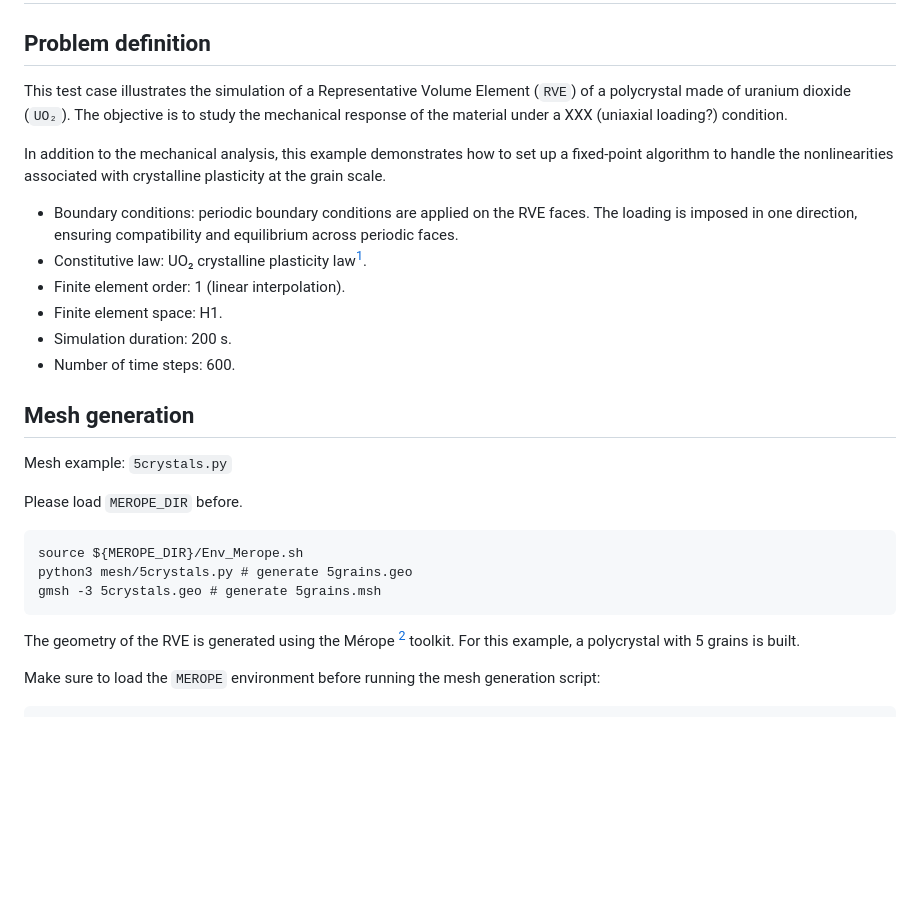
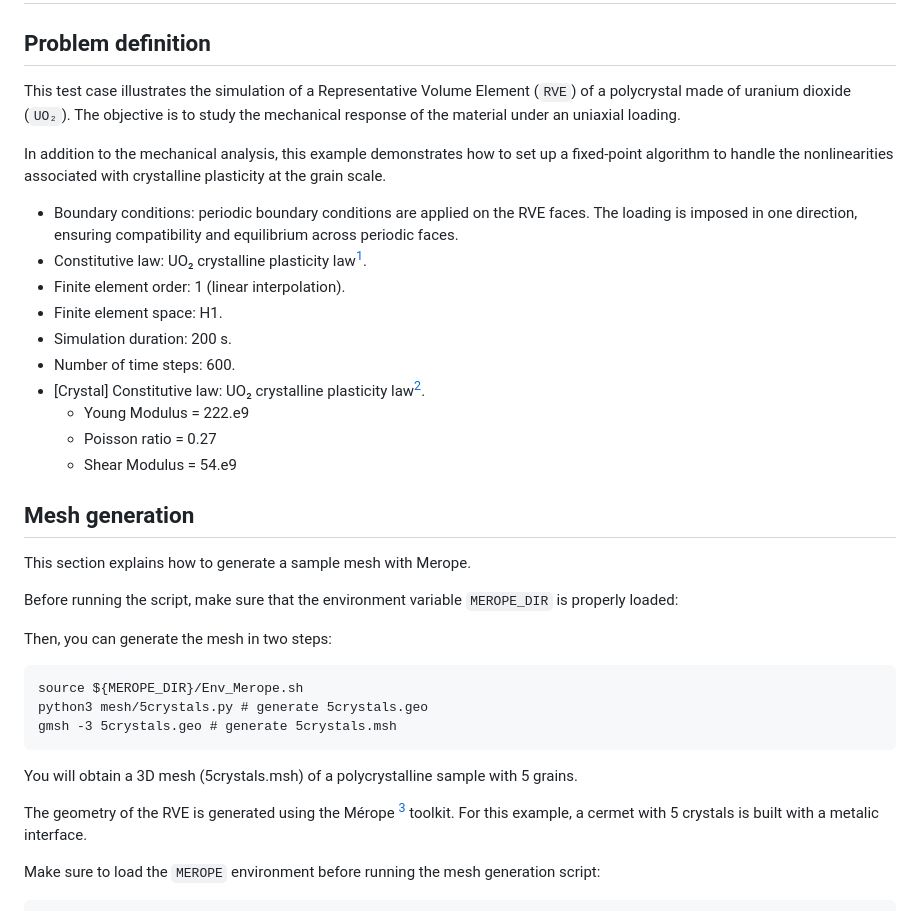
Before and after one commit to rprat-pro/mm-opera-hpc, a Markdown page: polycrystal/README.md, the part around one of its changes. GitHub-like rendering; blank space fills up the shorter version.

````diff
--- a/polycrystal/README.md
+++ b/polycrystal/README.md
@@ -2,7 +2,7 @@
 
 ## Problem definition
 
-This test case illustrates the simulation of a Representative Volume Element (`RVE`) of a polycrystal made of uranium dioxide (`UO₂`). The objective is to study the mechanical response of the material under a XXX (uniaxial loading?) condition.
+This test case illustrates the simulation of a Representative Volume Element (`RVE`) of a polycrystal made of uranium dioxide (`UO₂`). The objective is to study the mechanical response of the material under an uniaxial loading.
 
 In addition to the mechanical analysis, this example demonstrates how to set up a fixed-point algorithm to handle the nonlinearities associated with crystalline plasticity at the grain scale.
 
@@ -12,20 +12,28 @@ In addition to the mechanical analysis, this example demonstrates how to set up
 - Finite element space: H1.
 - Simulation duration: 200 s.
 - Number of time steps: 600.
+- [Crystal] Constitutive law: UO₂ crystalline plasticity law[^2].
+	- Young Modulus = 222.e9
+	- Poisson ratio = 0.27
+	- Shear Modulus = 54.e9
 
 ## Mesh generation
+This section explains how to generate a sample mesh with Merope.
 
-Mesh example: `5crystals.py`
+Before running the script, make sure that the environment variable `MEROPE_DIR` is properly loaded:
 
-Please load `MEROPE_DIR` before.
+Then, you can generate the mesh in two steps:
+
 
 ```
 source ${MEROPE_DIR}/Env_Merope.sh
-python3 mesh/5crystals.py # generate 5grains.geo
-gmsh -3 5crystals.geo # generate 5grains.msh
+python3 mesh/5crystals.py # generate 5crystals.geo
+gmsh -3 5crystals.geo # generate 5crystals.msh
 ```
 
-The geometry of the RVE is generated using the Mérope [^1] toolkit. For this example, a polycrystal with 5 grains is built.
+You will obtain a 3D mesh (5crystals.msh) of a polycrystalline sample with 5 grains.
+
+The geometry of the RVE is generated using the Mérope [^1] toolkit. For this example, a cermet with 5 crystals is built with a metalic interface.
 
 Make sure to load the `MEROPE` environment before running the mesh generation script:
 
````
Also changed, not shown: other parts of polycrystal/README.md (+82 -42 lines), polycrystal/doc/plot_polycrystal.png (added), 5 other files.
